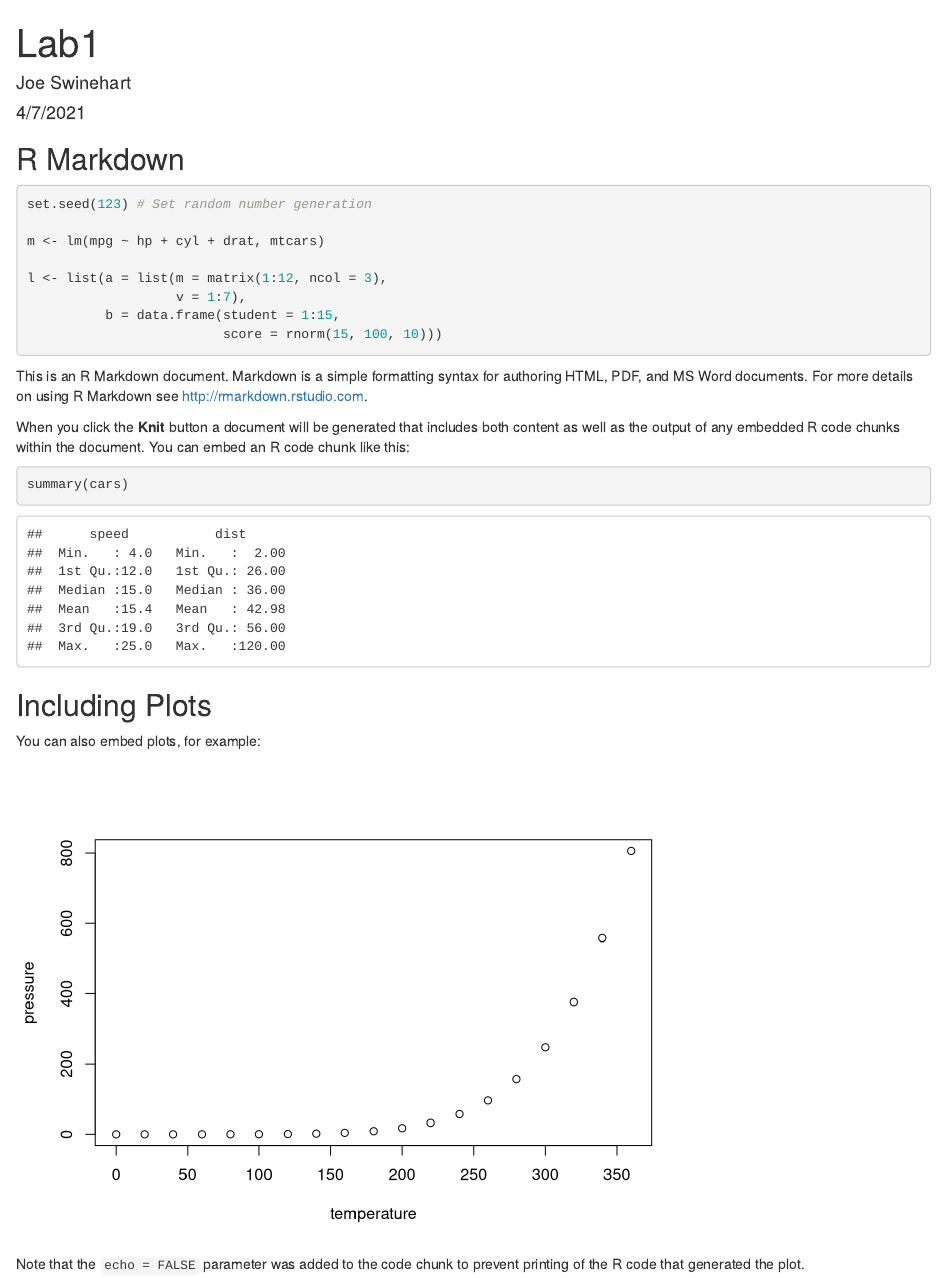
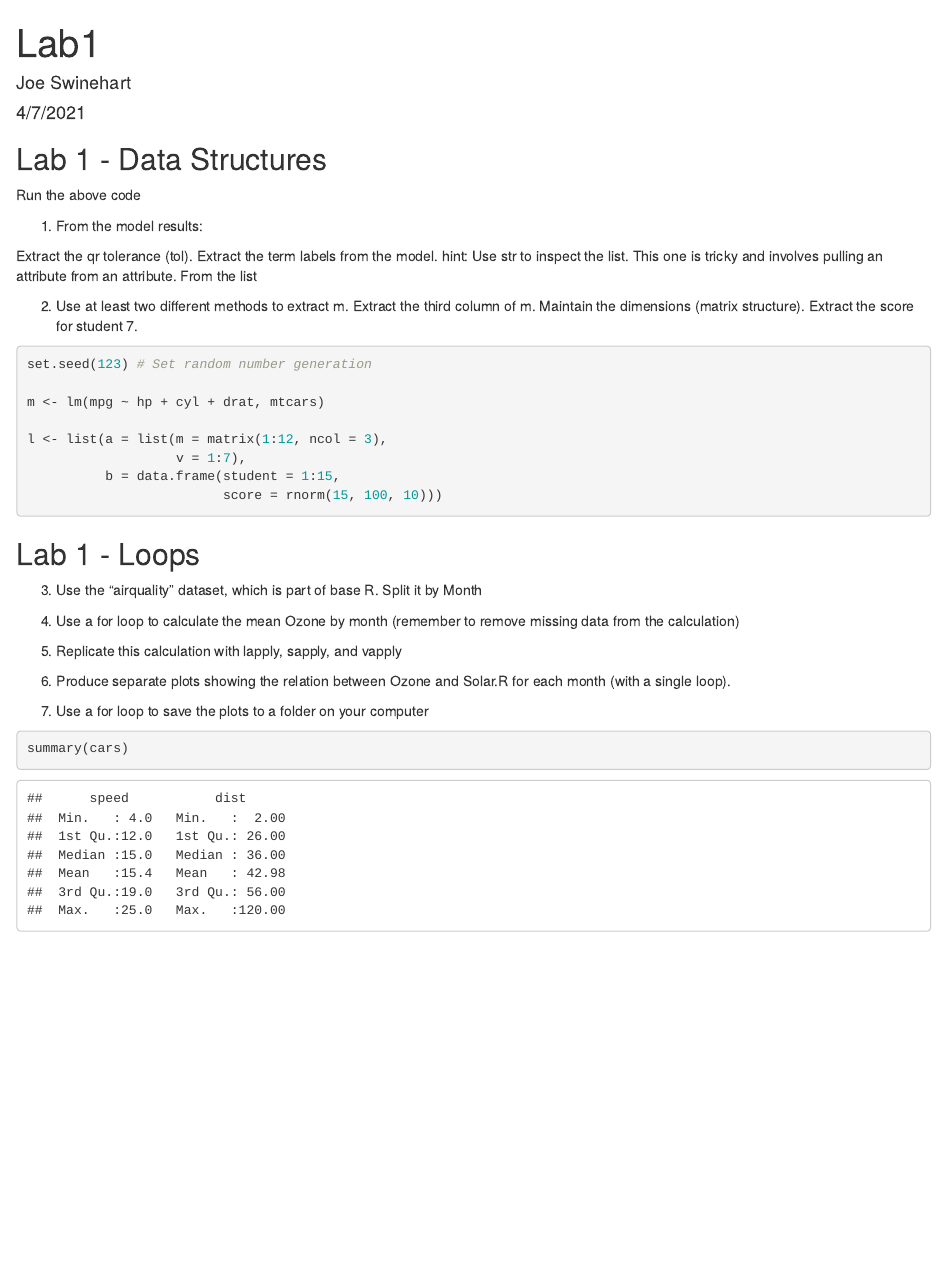
Before and after one commit to JoeSwinehart/Lab1, an R Markdown document (Lab1.Rmd): the page in a window 1100 px wide, from its top. Rendered offline with R 4.5, knitr and Pandoc, with nearby package versions.

Commit message:
Included Lab Tasks

````diff
--- a/Lab1.Rmd
+++ b/Lab1.Rmd
@@ -9,7 +9,20 @@ output: html_document
 knitr::opts_chunk$set(echo = TRUE)
 ```
 
-## R Markdown
+## Lab 1 - Data Structures
+
+Run the above code
+
+1. From the model results:
+
+Extract the qr tolerance (tol).
+Extract the term labels from the model.
+hint: Use str to inspect the list. This one is tricky and involves pulling an attribute from an attribute.
+From the list
+
+2. Use at least two different methods to extract m.
+Extract the third column of m. Maintain the dimensions (matrix structure).
+Extract the score for student 7.
 ```{r}
 set.seed(123) # Set random number generation
 
@@ -21,20 +34,18 @@ l <- list(a = list(m = matrix(1:12, ncol = 3),
                          score = rnorm(15, 100, 10)))
 ```
 
-This is an R Markdown document. Markdown is a simple formatting syntax for authoring HTML, PDF, and MS Word documents. For more details on using R Markdown see <http://rmarkdown.rstudio.com>.
 
-When you click the **Knit** button a document will be generated that includes both content as well as the output of any embedded R code chunks within the document. You can embed an R code chunk like this:
+## Lab 1 - Loops
 
+3. Use the “airquality” dataset, which is part of base R. Split it by Month
+
+4. Use a for loop to calculate the mean Ozone by month (remember to remove missing data from the calculation)
+
+5. Replicate this calculation with lapply, sapply, and vapply
+
+6. Produce separate plots showing the relation between Ozone and Solar.R for each month (with a single loop).
+
+7. Use a for loop to save the plots to a folder on your computer
 ```{r cars}
 summary(cars)
 ```
-
-## Including Plots
-
-You can also embed plots, for example:
-
-```{r pressure, echo=FALSE}
-plot(pressure)
-```
-
-Note that the `echo = FALSE` parameter was added to the code chunk to prevent printing of the R code that generated the plot.
````
